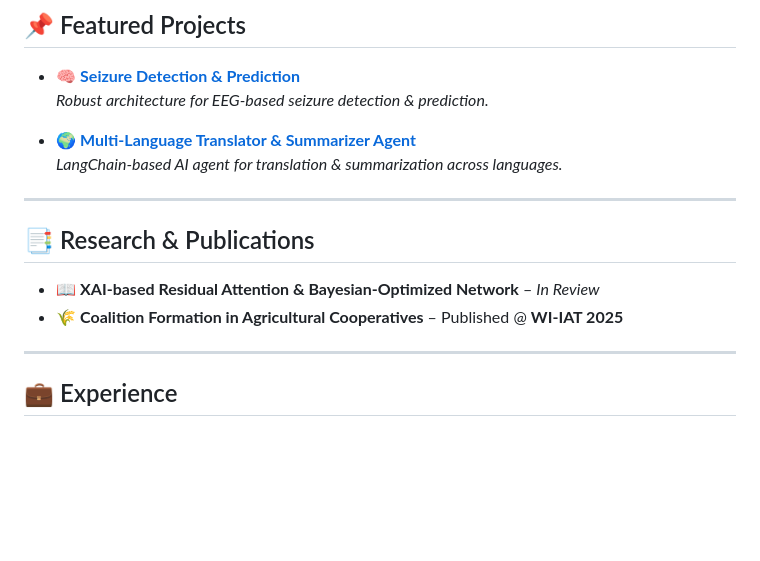
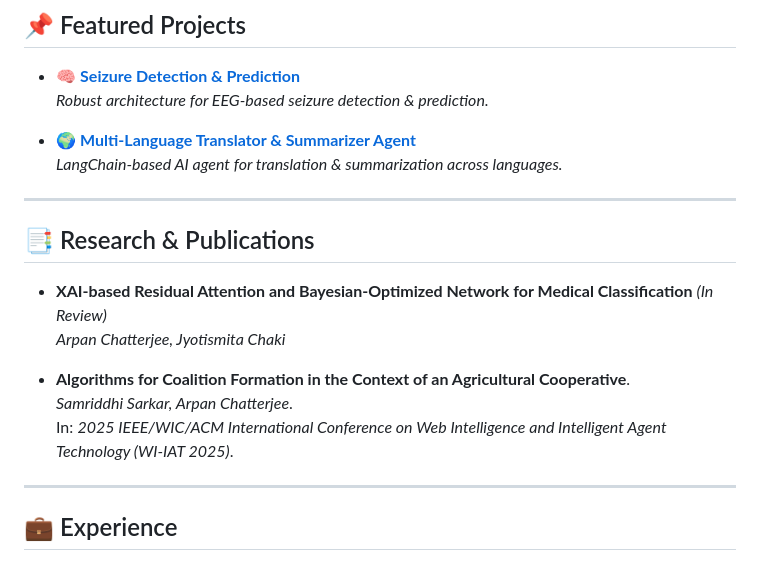
Before and after one commit to arpanchatterjeecse/arpanchatterjeecse, a Markdown page: README.md, the part around the change. GitHub-like rendering; blank space fills up the shorter version.

```diff
--- a/README.md
+++ b/README.md
@@ -54,10 +54,15 @@
    *LangChain-based AI agent for translation & summarization across languages.*
 
 ---
+## 📑 Research & Publications
 
-## 📑 Research & Publications
-- 📖 **XAI-based Residual Attention & Bayesian-Optimized Network** – *In Review*
-- 🌾 **Coalition Formation in Agricultural Cooperatives** – Published @ **WI-IAT 2025**
+- **XAI-based Residual Attention and Bayesian-Optimized Network for Medical Classification** *(In Review)*
+  *Arpan Chatterjee, Jyotismita Chaki*
+
+- **Algorithms for Coalition Formation in the Context of an Agricultural Cooperative**.
+  *Samriddhi Sarkar, Arpan Chatterjee*.
+  In: *2025 IEEE/WIC/ACM International Conference on Web Intelligence and Intelligent Agent Technology (WI-IAT 2025)*.
+
 
 ---
 
```
